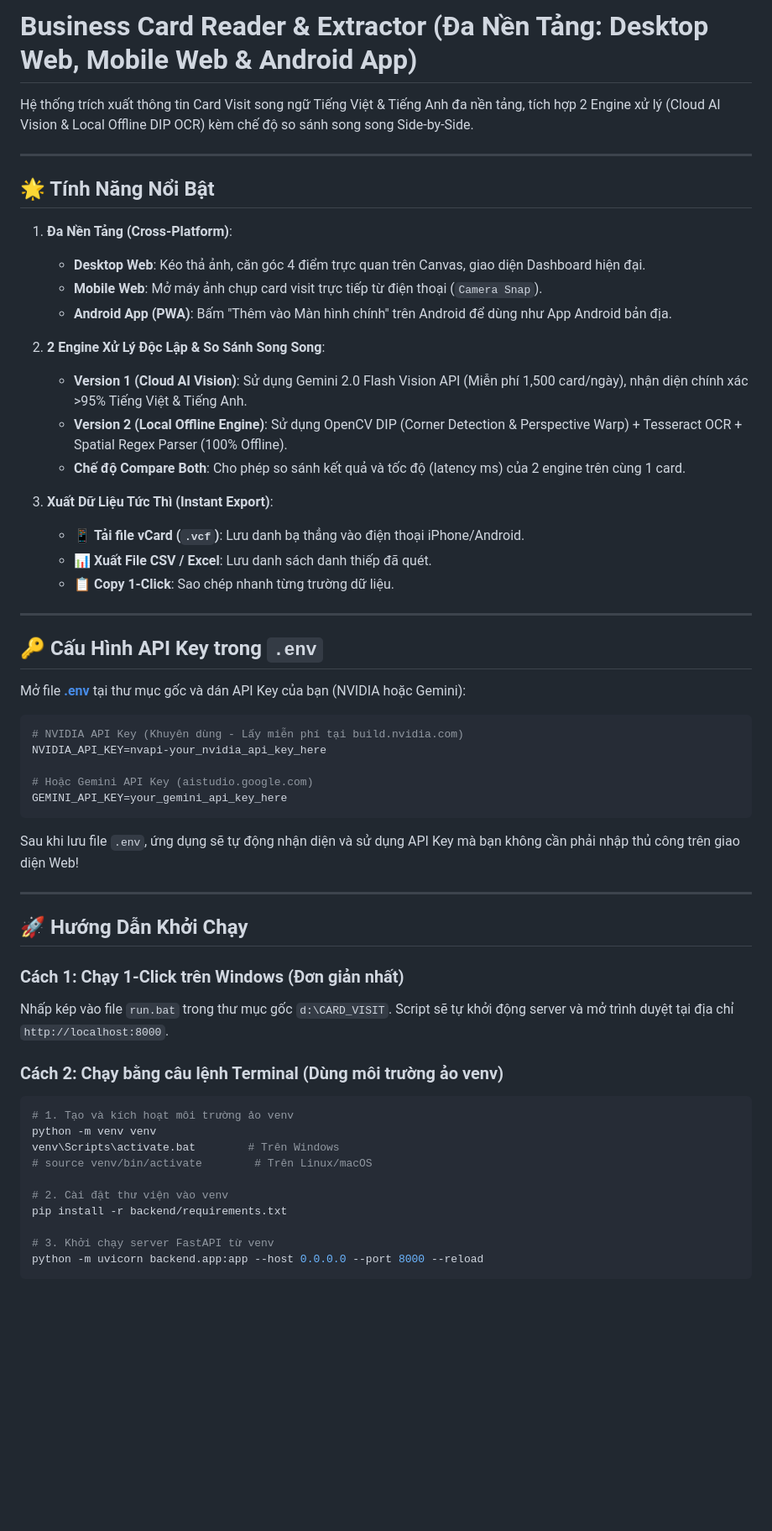
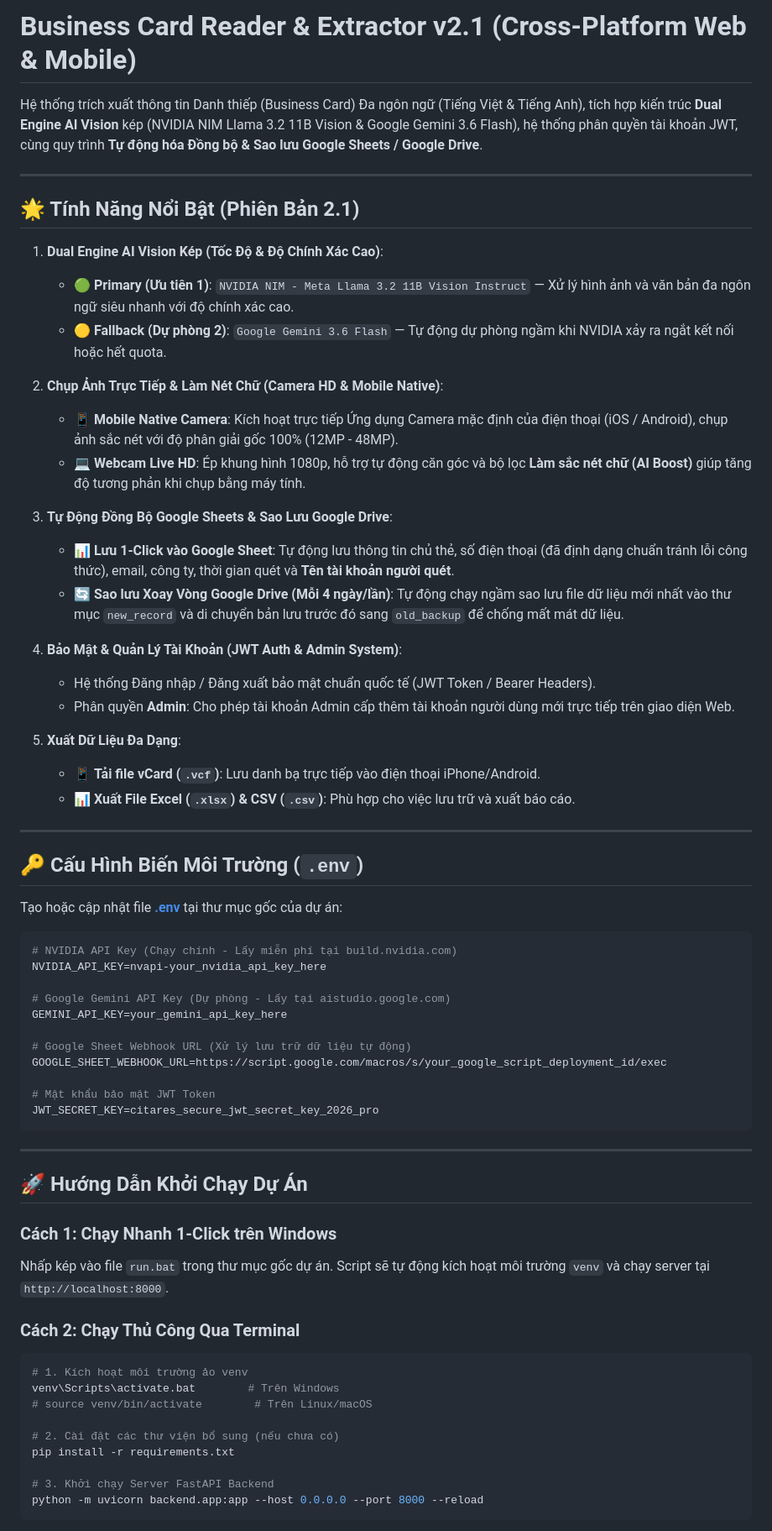
Before and after one commit to CitaresDev/CardVisit_OCR, a Markdown page: README.md, the part around one of its changes. Shown at 84% size. Drawn GitHub-style; blank space fills up the shorter version.

Commit message:
docs: Update README.md with Version 2.1 features, Dual AI Vision and Auto Backup workflows

````diff
--- a/README.md
+++ b/README.md
@@ -1,60 +1,68 @@
-# Business Card Reader & Extractor (Đa Nền Tảng: Desktop Web, Mobile Web & Android App)
+# Business Card Reader & Extractor v2.1 (Cross-Platform Web & Mobile)
 
-Hệ thống trích xuất thông tin Card Visit song ngữ Tiếng Việt & Tiếng Anh đa nền tảng, tích hợp 2 Engine xử lý (Cloud AI Vision & Local Offline DIP OCR) kèm chế độ so sánh song song Side-by-Side.
+Hệ thống trích xuất thông tin Danh thiếp (Business Card) Đa ngôn ngữ (Tiếng Việt & Tiếng Anh), tích hợp kiến trúc **Dual Engine AI Vision** kép (NVIDIA NIM Llama 3.2 11B Vision & Google Gemini 3.6 Flash), hệ thống phân quyền tài khoản JWT, cùng quy trình **Tự động hóa Đồng bộ & Sao lưu Google Sheets / Google Drive**.
 
 ---
 
-## 🌟 Tính Năng Nổi Bật
+## 🌟 Tính Năng Nổi Bật (Phiên Bản 2.1)
 
-1. **Đa Nền Tảng (Cross-Platform)**:
-   - **Desktop Web**: Kéo thả ảnh, căn góc 4 điểm trực quan trên Canvas, giao diện Dashboard hiện đại.
-   - **Mobile Web**: Mở máy ảnh chụp card visit trực tiếp từ điện thoại (`Camera Snap`).
-   - **Android App (PWA)**: Bấm "Thêm vào Màn hình chính" trên Android để dùng như App Android bản địa.
+1. **Dual Engine AI Vision Kép (Tốc Độ & Độ Chính Xác Cao)**:
+   - 🟢 **Primary (Ưu tiên 1)**: `NVIDIA NIM - Meta Llama 3.2 11B Vision Instruct` — Xử lý hình ảnh và văn bản đa ngôn ngữ siêu nhanh với độ chính xác cao.
+   - 🟡 **Fallback (Dự phòng 2)**: `Google Gemini 3.6 Flash` — Tự động dự phòng ngầm khi NVIDIA xảy ra ngắt kết nối hoặc hết quota.
 
-2. **2 Engine Xử Lý Độc Lập & So Sánh Song Song**:
-   - **Version 1 (Cloud AI Vision)**: Sử dụng Gemini 2.0 Flash Vision API (Miễn phí 1,500 card/ngày), nhận diện chính xác >95% Tiếng Việt & Tiếng Anh.
-   - **Version 2 (Local Offline Engine)**: Sử dụng OpenCV DIP (Corner Detection & Perspective Warp) + Tesseract OCR + Spatial Regex Parser (100% Offline).
-   - **Chế độ Compare Both**: Cho phép so sánh kết quả và tốc độ (latency ms) của 2 engine trên cùng 1 card.
+2. **Chụp Ảnh Trực Tiếp & Làm Nét Chữ (Camera HD & Mobile Native)**:
+   - 📱 **Mobile Native Camera**: Kích hoạt trực tiếp Ứng dụng Camera mặc định của điện thoại (iOS / Android), chụp ảnh sắc nét với độ phân giải gốc 100% (12MP - 48MP).
+   - 💻 **Webcam Live HD**: Ép khung hình 1080p, hỗ trợ tự động căn góc và bộ lọc **Làm sắc nét chữ (AI Boost)** giúp tăng độ tương phản khi chụp bằng máy tính.
 
-3. **Xuất Dữ Liệu Tức Thì (Instant Export)**:
-   - 📱 **Tải file vCard (`.vcf`)**: Lưu danh bạ thẳng vào điện thoại iPhone/Android.
-   - 📊 **Xuất File CSV / Excel**: Lưu danh sách danh thiếp đã quét.
-   - 📋 **Copy 1-Click**: Sao chép nhanh từng trường dữ liệu.
+3. **Tự Động Đồng Bộ Google Sheets & Sao Lưu Google Drive**:
+   - 📊 **Lưu 1-Click vào Google Sheet**: Tự động lưu thông tin chủ thẻ, số điện thoại (đã định dạng chuẩn tránh lỗi công thức), email, công ty, thời gian quét và **Tên tài khoản người quét**.
+   - 🔄 **Sao lưu Xoay Vòng Google Drive (Mỗi 4 ngày/lần)**: Tự động chạy ngầm sao lưu file dữ liệu mới nhất vào thư mục `new_record` và di chuyển bản lưu trước đó sang `old_backup` để chống mất mát dữ liệu.
+
+4. **Bảo Mật & Quản Lý Tài Khoản (JWT Auth & Admin System)**:
+   - Hệ thống Đăng nhập / Đăng xuất bảo mật chuẩn quốc tế (JWT Token / Bearer Headers).
+   - Phân quyền **Admin**: Cho phép tài khoản Admin cấp thêm tài khoản người dùng mới trực tiếp trên giao diện Web.
+
+5. **Xuất Dữ Liệu Đa Dạng**:
+   - 📱 **Tải file vCard (`.vcf`)**: Lưu danh bạ trực tiếp vào điện thoại iPhone/Android.
+   - 📊 **Xuất File Excel (`.xlsx`) & CSV (`.csv`)**: Phù hợp cho việc lưu trữ và xuất báo cáo.
 
 ---
 
-## 🔑 Cấu Hình API Key trong `.env`
+## 🔑 Cấu Hình Biến Môi Trường (`.env`)
 
-Mở file **[.env](file:///d:/CARD_VISIT/.env)** tại thư mục gốc và dán API Key của bạn (NVIDIA hoặc Gemini):
+Tạo hoặc cập nhật file **[.env](file:///d:/CARD_VISIT/.env)** tại thư mục gốc của dự án:
 
 ```env
-# NVIDIA API Key (Khuyên dùng - Lấy miễn phí tại build.nvidia.com)
+# NVIDIA API Key (Chạy chính - Lấy miễn phí tại build.nvidia.com)
 NVIDIA_API_KEY=nvapi-your_nvidia_api_key_here
 
-# Hoặc Gemini API Key (aistudio.google.com)
+# Google Gemini API Key (Dự phòng - Lấy tại aistudio.google.com)
 GEMINI_API_KEY=your_gemini_api_key_here
+
+# Google Sheet Webhook URL (Xử lý lưu trữ dữ liệu tự động)
+GOOGLE_SHEET_WEBHOOK_URL=https://script.google.com/macros/s/your_google_script_deployment_id/exec
+
+# Mật khẩu bảo mật JWT Token
+JWT_SECRET_KEY=citares_secure_jwt_secret_key_2026_pro
 ```
-
-Sau khi lưu file `.env`, ứng dụng sẽ tự động nhận diện và sử dụng API Key mà bạn không cần phải nhập thủ công trên giao diện Web!
 
 ---
 
-## 🚀 Hướng Dẫn Khởi Chạy
+## 🚀 Hướng Dẫn Khởi Chạy Dự Án
 
-### Cách 1: Chạy 1-Click trên Windows (Đơn giản nhất)
-Nhấp kép vào file `run.bat` trong thư mục gốc `d:\CARD_VISIT`. Script sẽ tự khởi động server và mở trình duyệt tại địa chỉ `http://localhost:8000`.
+### Cách 1: Chạy Nhanh 1-Click trên Windows
+Nhấp kép vào file `run.bat` trong thư mục gốc dự án. Script sẽ tự động kích hoạt môi trường `venv` và chạy server tại `http://localhost:8000`.
 
-### Cách 2: Chạy bằng câu lệnh Terminal (Dùng môi trường ảo venv)
+### Cách 2: Chạy Thủ Công Qua Terminal
 ```bash
-# 1. Tạo và kích hoạt môi trường ảo venv
-python -m venv venv
+# 1. Kích hoạt môi trường ảo venv
 venv\Scripts\activate.bat        # Trên Windows
 # source venv/bin/activate        # Trên Linux/macOS
 
-# 2. Cài đặt thư viện vào venv
-pip install -r backend/requirements.txt
+# 2. Cài đặt các thư viện bổ sung (nếu chưa có)
+pip install -r requirements.txt
 
-# 3. Khởi chạy server FastAPI từ venv
+# 3. Khởi chạy Server FastAPI Backend
 python -m uvicorn backend.app:app --host 0.0.0.0 --port 8000 --reload
 ```
 
````
Also changed, not shown: other parts of README.md (+8 -9 lines).
